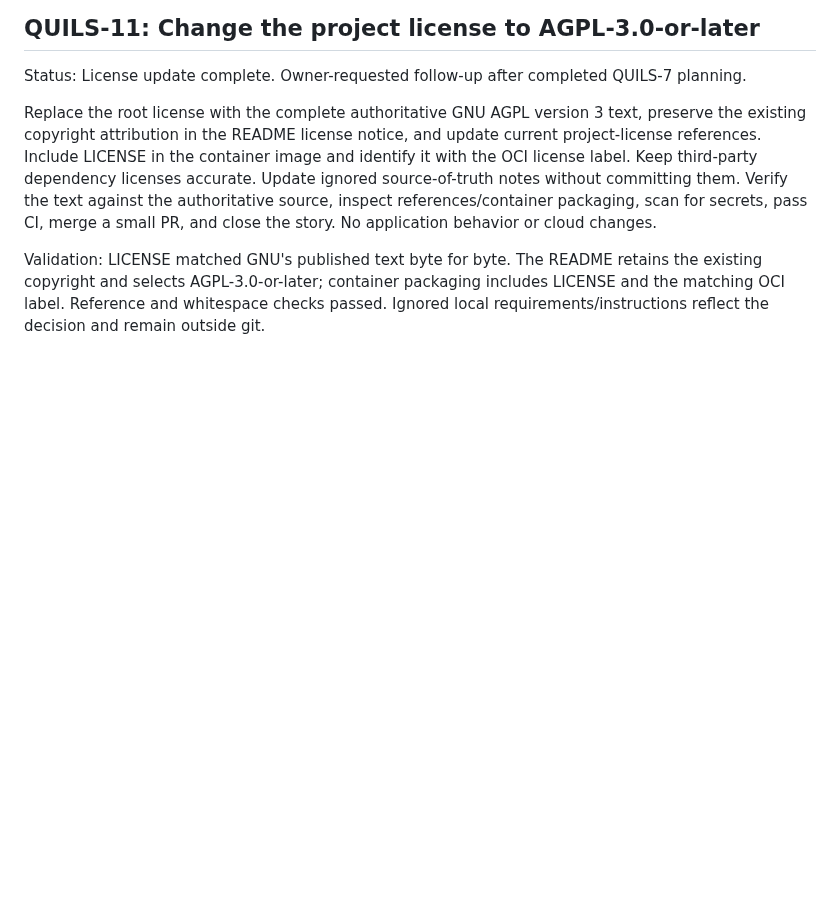
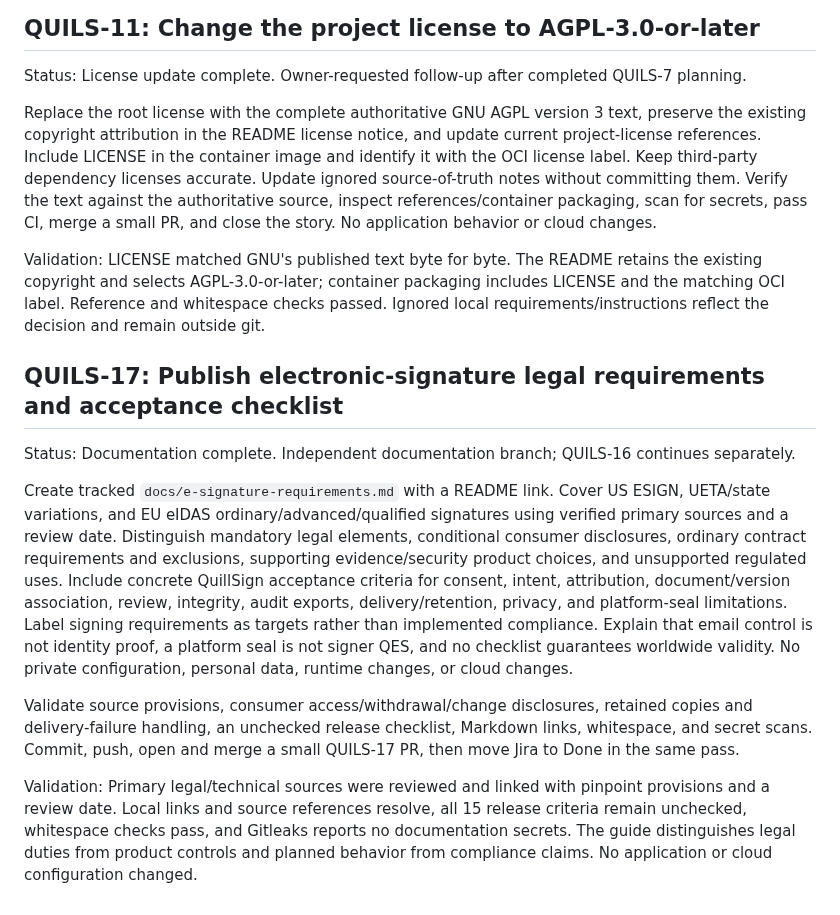
Before and after one commit to henrique-meyer/quillsign, a Markdown page: docs/plan.md, the part around the change. Rendered like a GitHub page; blank space fills up the shorter version.

```diff
--- a/docs/plan.md
+++ b/docs/plan.md
@@ -154,3 +154,13 @@ Status: License update complete. Owner-requested follow-up after completed QUILS
 Replace the root license with the complete authoritative GNU AGPL version 3 text, preserve the existing copyright attribution in the README license notice, and update current project-license references. Include LICENSE in the container image and identify it with the OCI license label. Keep third-party dependency licenses accurate. Update ignored source-of-truth notes without committing them. Verify the text against the authoritative source, inspect references/container packaging, scan for secrets, pass CI, merge a small PR, and close the story. No application behavior or cloud changes.
 
 Validation: LICENSE matched GNU's published text byte for byte. The README retains the existing copyright and selects AGPL-3.0-or-later; container packaging includes LICENSE and the matching OCI label. Reference and whitespace checks passed. Ignored local requirements/instructions reflect the decision and remain outside git.
+
+## QUILS-17: Publish electronic-signature legal requirements and acceptance checklist
+
+Status: Documentation complete. Independent documentation branch; QUILS-16 continues separately.
+
+Create tracked `docs/e-signature-requirements.md` with a README link. Cover US ESIGN, UETA/state variations, and EU eIDAS ordinary/advanced/qualified signatures using verified primary sources and a review date. Distinguish mandatory legal elements, conditional consumer disclosures, ordinary contract requirements and exclusions, supporting evidence/security product choices, and unsupported regulated uses. Include concrete QuillSign acceptance criteria for consent, intent, attribution, document/version association, review, integrity, audit exports, delivery/retention, privacy, and platform-seal limitations. Label signing requirements as targets rather than implemented compliance. Explain that email control is not identity proof, a platform seal is not signer QES, and no checklist guarantees worldwide validity. No private configuration, personal data, runtime changes, or cloud changes.
+
+Validate source provisions, consumer access/withdrawal/change disclosures, retained copies and delivery-failure handling, an unchecked release checklist, Markdown links, whitespace, and secret scans. Commit, push, open and merge a small QUILS-17 PR, then move Jira to Done in the same pass.
+
+Validation: Primary legal/technical sources were reviewed and linked with pinpoint provisions and a review date. Local links and source references resolve, all 15 release criteria remain unchecked, whitespace checks pass, and Gitleaks reports no documentation secrets. The guide distinguishes legal duties from product controls and planned behavior from compliance claims. No application or cloud configuration changed.
```
Also changed, not shown: README.md (+2 -0 lines), docs/e-signature-requirements.md (added, +215 -0 lines).
